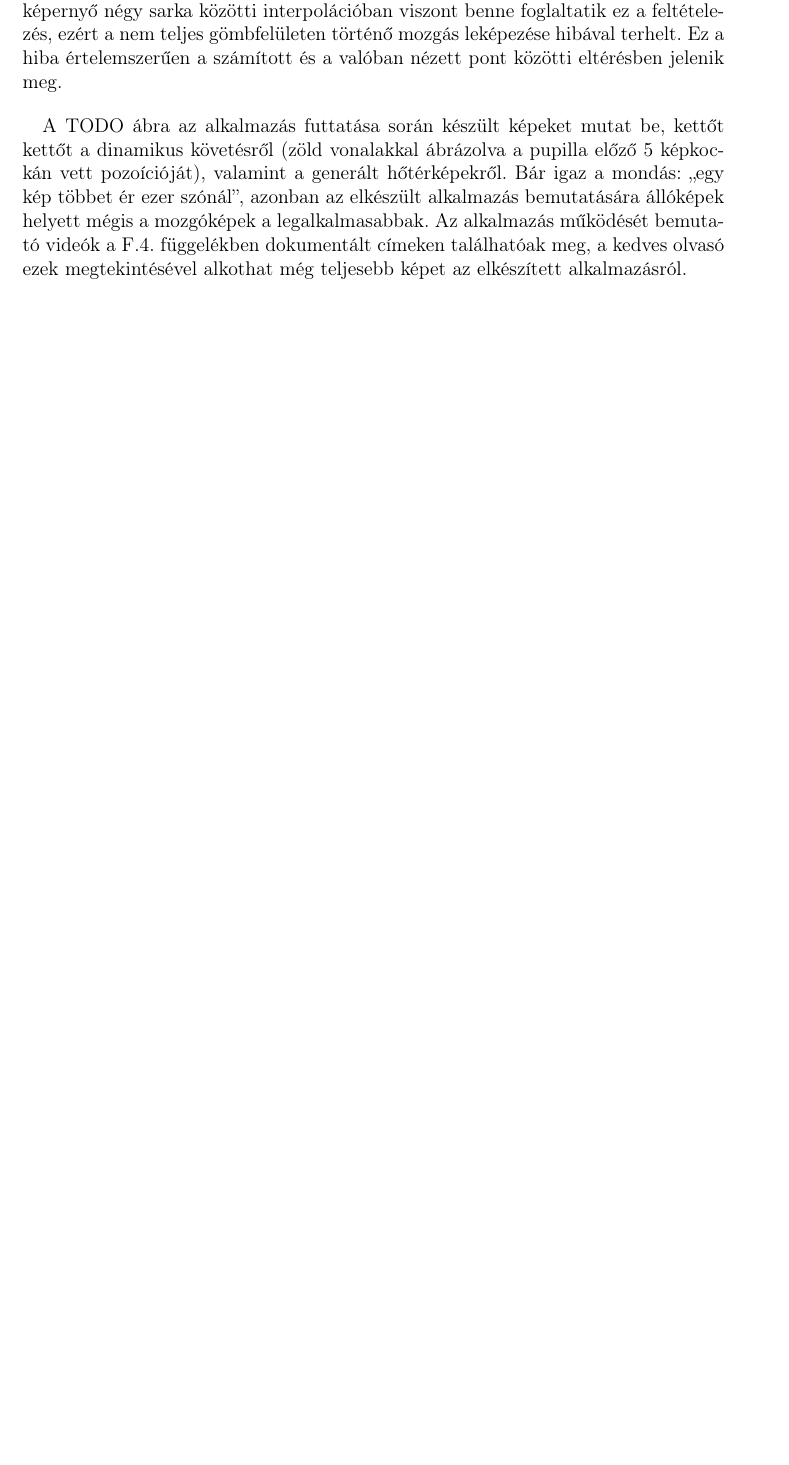
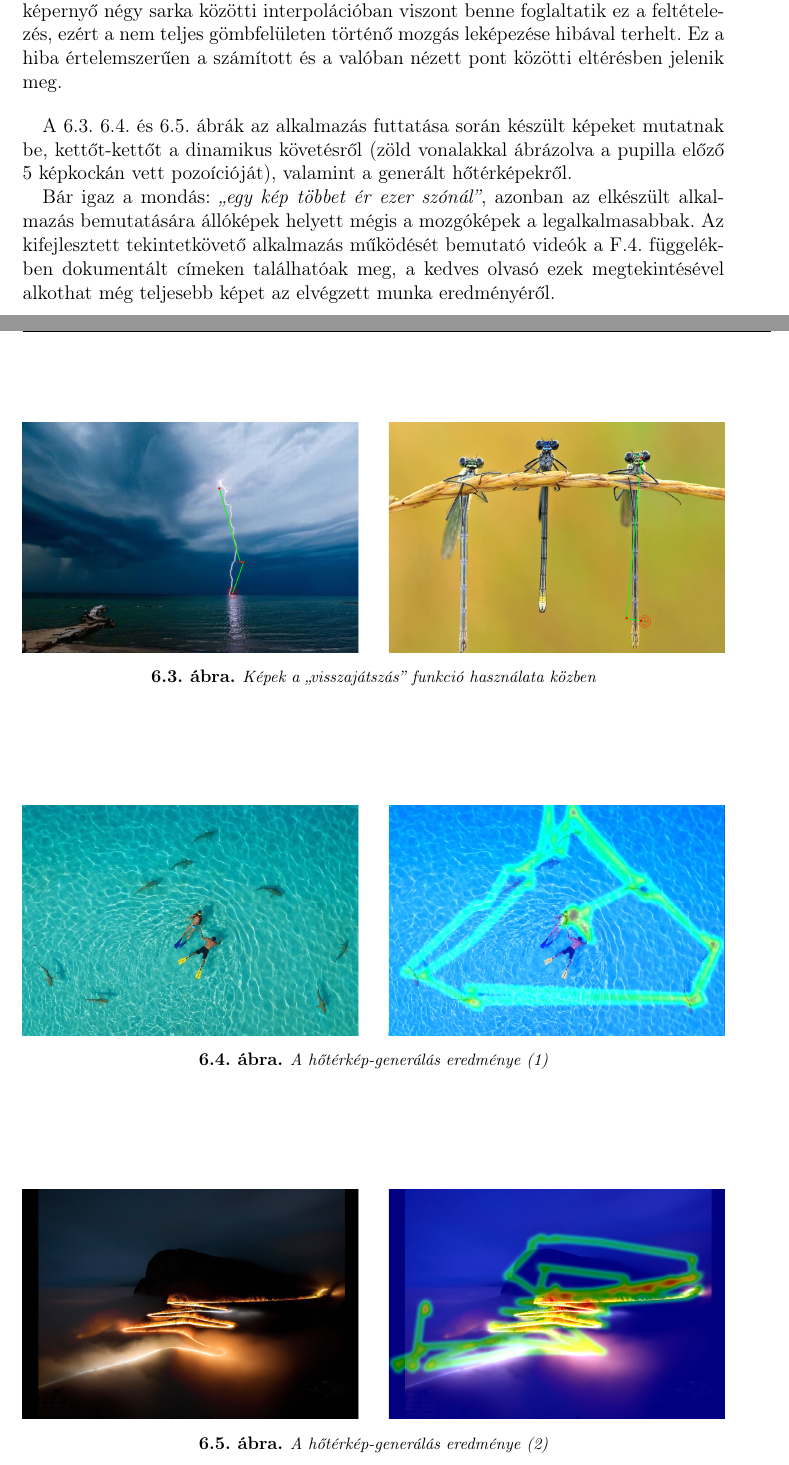
Before and after one commit to exoszajzbuk/msc_thesis, a LaTeX thesis (msc_thesis.tex, which reads chapter6.tex): part of page 78 of 86 before the commit and two parts of pages 78 and 79 of 87 after it, the two joined at a grey line, cut so that both start at the same text, the shorter picture padded with empty space. Compiled offline with pdfLaTeX.

Commit message:
more pictures added

```diff
--- a/chapter6.tex
+++ b/chapter6.tex
@@ -324,4 +324,27 @@ A jelenlegi implementációban a \emph{leképezés pontossága} a rendszer egyik
 
 \bigskip
 
-A TODO ábra az alkalmazás futtatása során készült képeket mutat be, kettőt kettőt a dinamikus követésről (zöld vonalakkal ábrázolva a pupilla előző 5 képkockán vett pozoícióját), valamint a generált hőtérképekről. Bár igaz a mondás: ,,egy kép többet ér ezer szónál'', azonban az elkészült alkalmazás bemutatására állóképek helyett mégis a mozgóképek a legalkalmasabbak. Az alkalmazás működését bemutató videók a \sectref{mellekletek} függelékben dokumentált címeken találhatóak meg, a kedves olvasó ezek megtekintésével alkothat még teljesebb képet az elkészített alkalmazásról.
+A \figref{vegleges_vonal} \figref{vegleges_heat1} és \figref{vegleges_heat2} ábrák az alkalmazás futtatása során készült képeket mutatnak be, kettőt-kettőt a dinamikus követésről (zöld vonalakkal ábrázolva a pupilla előző 5 képkockán vett pozoícióját), valamint a generált hőtérképekről.
+
+Bár igaz a mondás: \emph{,,egy kép többet ér ezer szónál''}, azonban az elkészült alkalmazás bemutatására állóképek helyett mégis a mozgóképek a legalkalmasabbak. Az kifejlesztett tekintetkövető alkalmazás működését bemutató videók a \sectref{mellekletek} függelékben dokumentált címeken találhatóak meg, a kedves olvasó ezek megtekintésével alkothat még teljesebb képet az elvégzett munka eredményéről.
+
+\begin{figure}[!ht]
+\centering
+\includegraphics[width=150mm, keepaspectratio]{figures/vegleges_vonal.png}
+\caption{Képek a ,,visszajátszás'' funkció használata közben}
+\label{fig:vegleges_vonal}
+\end{figure}
+
+\begin{figure}[!ht]
+\centering
+\includegraphics[width=150mm, keepaspectratio]{figures/vegleges_heat1.png}
+\caption{A hőtérkép-generálás eredménye (1)}
+\label{fig:vegleges_heat1}
+\end{figure}
+
+\begin{figure}[!ht]
+\centering
+\includegraphics[width=150mm, keepaspectratio]{figures/vegleges_heat2.png}
+\caption{A hőtérkép-generálás eredménye (2)}
+\label{fig:vegleges_heat2}
+\end{figure}
```
Also changed, not shown: figures/vegleges_heat1.png (added), figures/vegleges_heat2.png (added), figures/vegleges_vonal.png (added).
